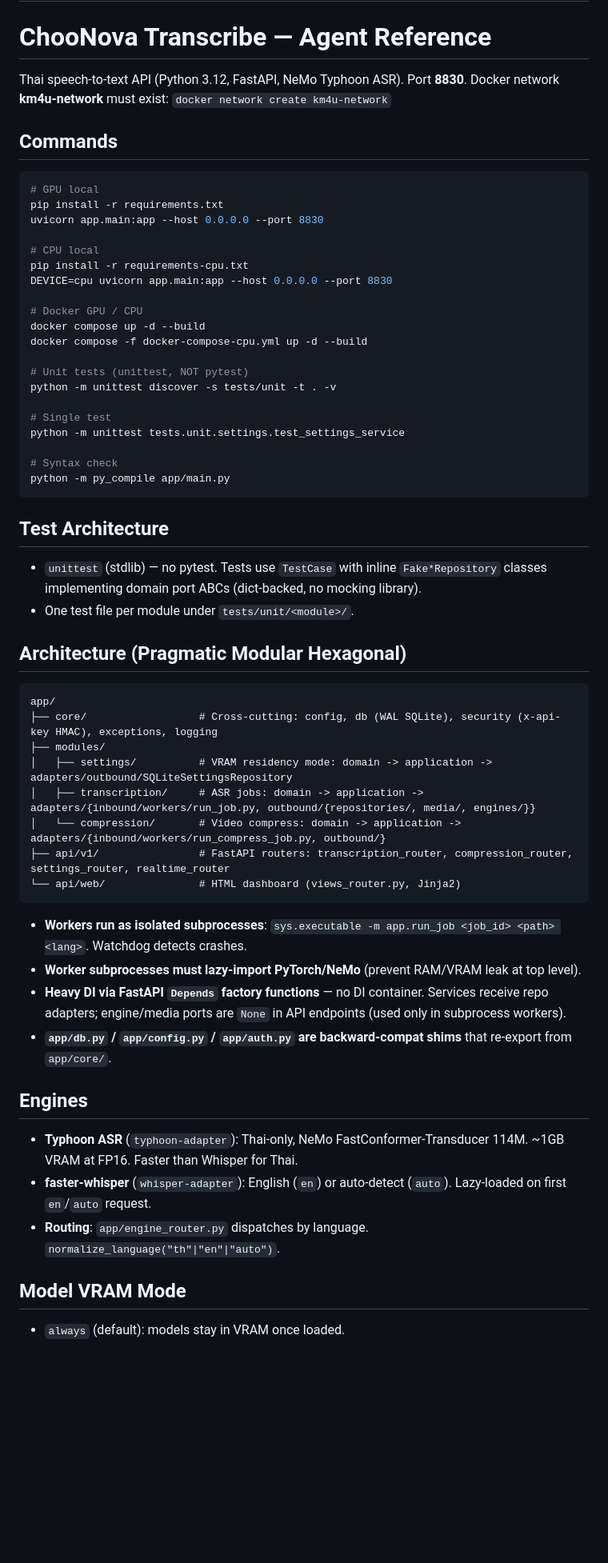
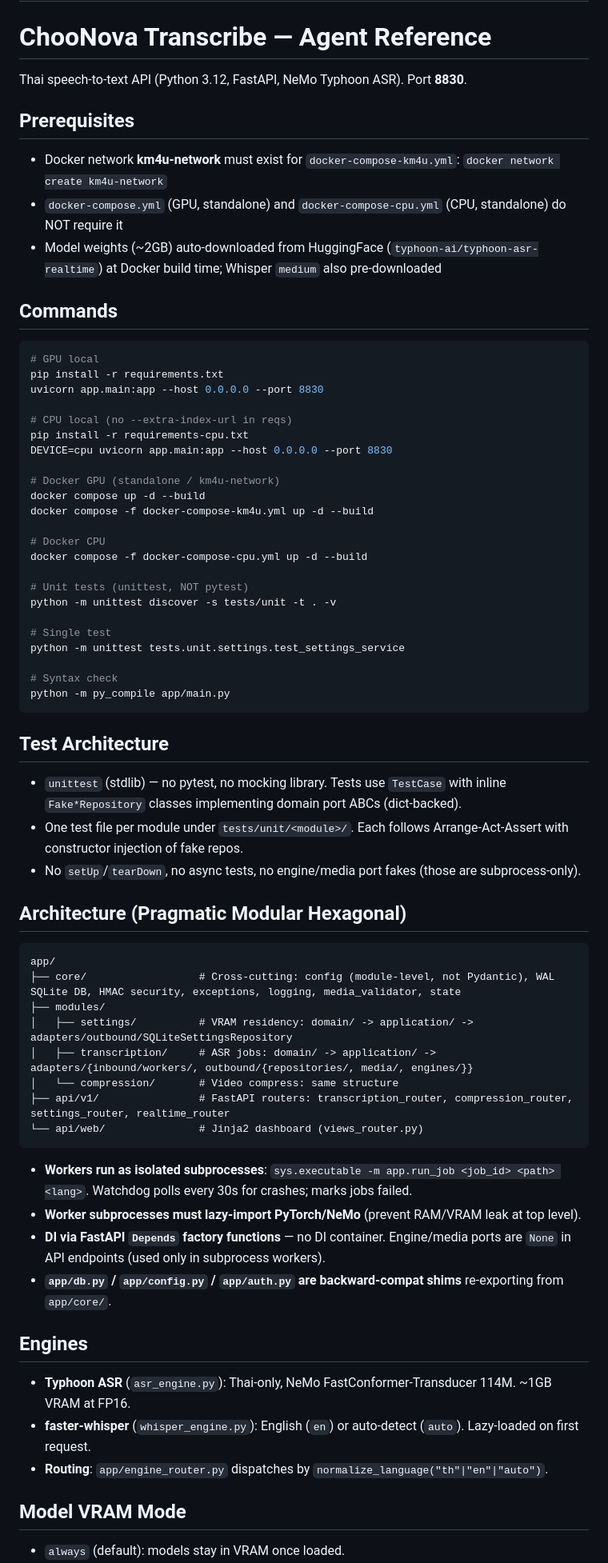
Before and after one commit to choonewza-pro/choonova-transcribe, a Markdown page: AGENTS.md, the part around one of its changes. Shown at 80% size. Drawn GitHub-style; blank space fills up the shorter version.

Commit message:
docs(agent): update AGENTS.md with verified repo details and Docker network prerequisites

````diff
--- a/AGENTS.md
+++ b/AGENTS.md
@@ -4,7 +4,12 @@
 
 # ChooNova Transcribe — Agent Reference
 
-Thai speech-to-text API (Python 3.12, FastAPI, NeMo Typhoon ASR). Port **8830**. Docker network **km4u-network** must exist: `docker network create km4u-network`
+Thai speech-to-text API (Python 3.12, FastAPI, NeMo Typhoon ASR). Port **8830**.
+
+## Prerequisites
+- Docker network **km4u-network** must exist for `docker-compose-km4u.yml`: `docker network create km4u-network`
+- `docker-compose.yml` (GPU, standalone) and `docker-compose-cpu.yml` (CPU, standalone) do NOT require it
+- Model weights (~2GB) auto-downloaded from HuggingFace (`typhoon-ai/typhoon-asr-realtime`) at Docker build time; Whisper `medium` also pre-downloaded
 
 ## Commands
 ```bash
@@ -12,12 +17,15 @@ Thai speech-to-text API (Python 3.12, FastAPI, NeMo Typhoon ASR). Port **8830**.
 pip install -r requirements.txt
 uvicorn app.main:app --host 0.0.0.0 --port 8830
 
-# CPU local
+# CPU local (no --extra-index-url in reqs)
 pip install -r requirements-cpu.txt
 DEVICE=cpu uvicorn app.main:app --host 0.0.0.0 --port 8830
 
-# Docker GPU / CPU
+# Docker GPU (standalone / km4u-network)
 docker compose up -d --build
+docker compose -f docker-compose-km4u.yml up -d --build
+
+# Docker CPU
 docker compose -f docker-compose-cpu.yml up -d --build
 
 # Unit tests (unittest, NOT pytest)
@@ -31,29 +39,30 @@ python -m py_compile app/main.py
 ```
 
 ## Test Architecture
-- `unittest` (stdlib) — no pytest. Tests use `TestCase` with inline `Fake*Repository` classes implementing domain port ABCs (dict-backed, no mocking library).
-- One test file per module under `tests/unit/<module>/`.
+- `unittest` (stdlib) — no pytest, no mocking library. Tests use `TestCase` with inline `Fake*Repository` classes implementing domain port ABCs (dict-backed).
+- One test file per module under `tests/unit/<module>/`. Each follows Arrange-Act-Assert with constructor injection of fake repos.
+- No `setUp`/`tearDown`, no async tests, no engine/media port fakes (those are subprocess-only).
 
 ## Architecture (Pragmatic Modular Hexagonal)
 ```
 app/
-├── core/                  # Cross-cutting: config, db (WAL SQLite), security (x-api-key HMAC), exceptions, logging
+├── core/                  # Cross-cutting: config (module-level, not Pydantic), WAL SQLite DB, HMAC security, exceptions, logging, media_validator, state
 ├── modules/
-│   ├── settings/          # VRAM residency mode: domain -> application -> adapters/outbound/SQLiteSettingsRepository
-│   ├── transcription/     # ASR jobs: domain -> application -> adapters/{inbound/workers/run_job.py, outbound/{repositories/, media/, engines/}}
-│   └── compression/       # Video compress: domain -> application -> adapters/{inbound/workers/run_compress_job.py, outbound/}
+│   ├── settings/          # VRAM residency: domain/ -> application/ -> adapters/outbound/SQLiteSettingsRepository
+│   ├── transcription/     # ASR jobs: domain/ -> application/ -> adapters/{inbound/workers/, outbound/{repositories/, media/, engines/}}
+│   └── compression/       # Video compress: same structure
 ├── api/v1/                # FastAPI routers: transcription_router, compression_router, settings_router, realtime_router
-└── api/web/               # HTML dashboard (views_router.py, Jinja2)
+└── api/web/               # Jinja2 dashboard (views_router.py)
 ```
-- **Workers run as isolated subprocesses**: `sys.executable -m app.run_job <job_id> <path> <lang>`. Watchdog detects crashes.
+- **Workers run as isolated subprocesses**: `sys.executable -m app.run_job <job_id> <path> <lang>`. Watchdog polls every 30s for crashes; marks jobs failed.
 - **Worker subprocesses must lazy-import PyTorch/NeMo** (prevent RAM/VRAM leak at top level).
-- **Heavy DI via FastAPI `Depends` factory functions** — no DI container. Services receive repo adapters; engine/media ports are `None` in API endpoints (used only in subprocess workers).
-- **`app/db.py` / `app/config.py` / `app/auth.py` are backward-compat shims** that re-export from `app/core/`.
+- **DI via FastAPI `Depends` factory functions** — no DI container. Engine/media ports are `None` in API endpoints (used only in subprocess workers).
+- **`app/db.py` / `app/config.py` / `app/auth.py` are backward-compat shims** re-exporting from `app/core/`.
 
 ## Engines
-- **Typhoon ASR** (`typhoon-adapter`): Thai-only, NeMo FastConformer-Transducer 114M. ~1GB VRAM at FP16. Faster than Whisper for Thai.
-- **faster-whisper** (`whisper-adapter`): English (`en`) or auto-detect (`auto`). Lazy-loaded on first `en`/`auto` request.
-- **Routing**: `app/engine_router.py` dispatches by language. `normalize_language("th"|"en"|"auto")`.
+- **Typhoon ASR** (`asr_engine.py`): Thai-only, NeMo FastConformer-Transducer 114M. ~1GB VRAM at FP16.
+- **faster-whisper** (`whisper_engine.py`): English (`en`) or auto-detect (`auto`). Lazy-loaded on first request.
+- **Routing**: `app/engine_router.py` dispatches by `normalize_language("th"|"en"|"auto")`.
 
 ## Model VRAM Mode
 - `always` (default): models stay in VRAM once loaded.
````
Also changed, not shown: other parts of AGENTS.md (+17 -13 lines).
